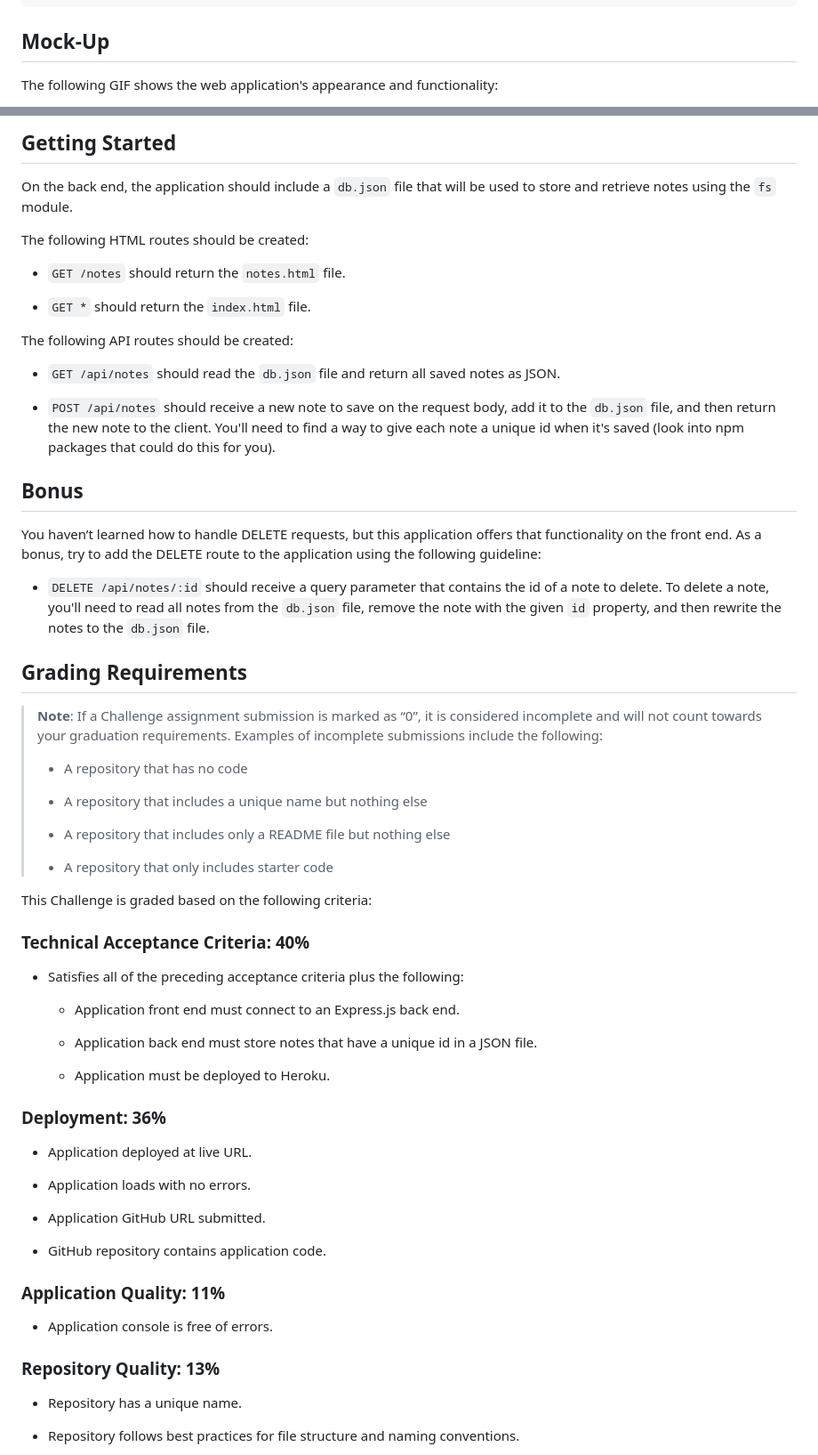
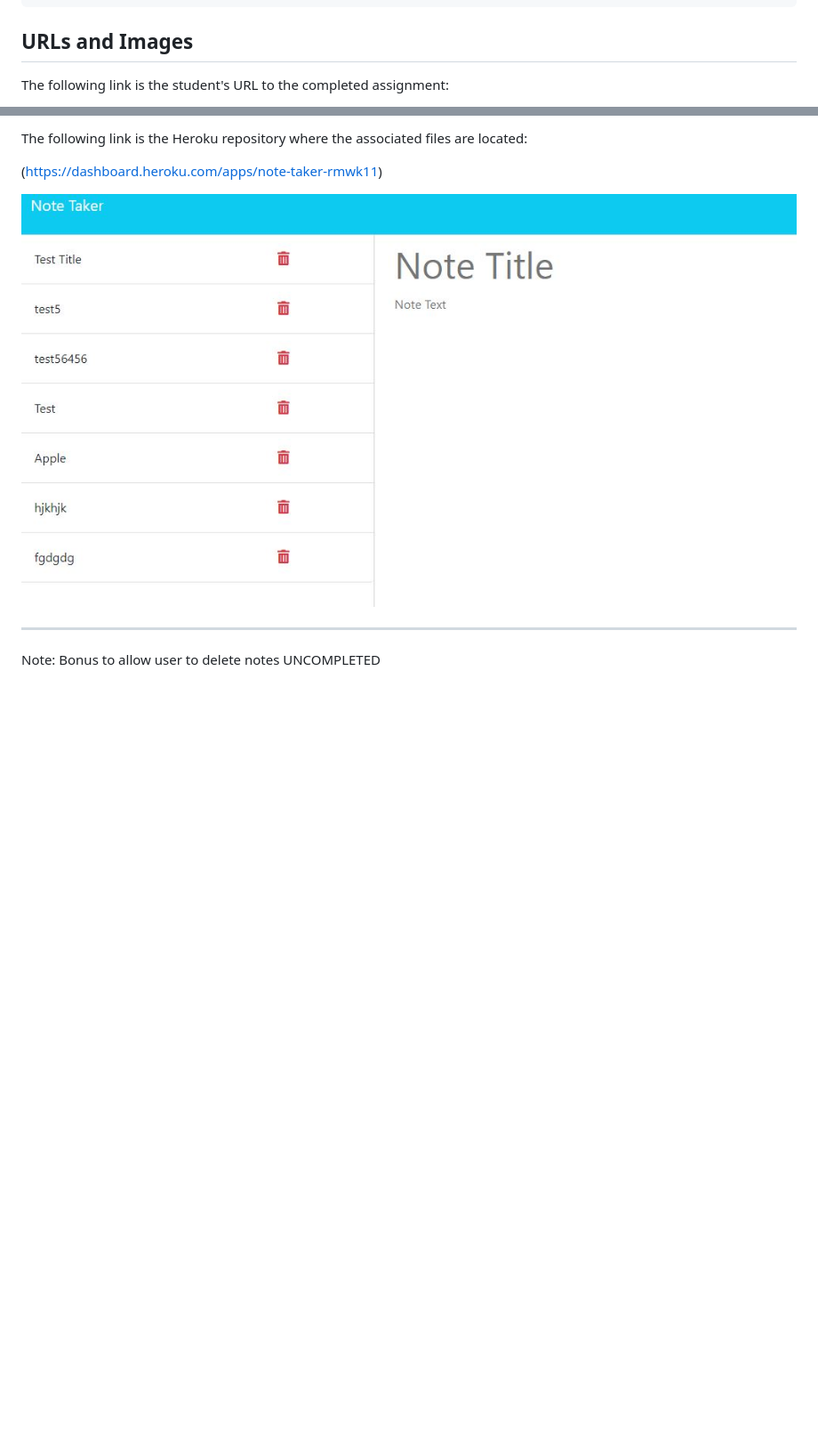
Before and after one commit to RyanMoises5/Note-Taker-RMwk11, a Markdown page: README.md, 2 parts joined by grey strips. Shown: that part at 89% size. Drawn GitHub-style; pictures changed too: sample.JPG (added); blank space fills up the shorter version.

Commit message:
README completed

````diff
--- a/README.md
+++ b/README.md
@@ -32,7 +37,7 @@ WHEN I click on the "New Note" button in the navigation at the top of the page
 THEN I am presented with empty fields to enter a new note title and the note’s text in the right-hand column and the button disappears
 ```
 
-## Mock-Up
+## URLs and Images
 
-The following GIF shows the web application's appearance and functionality:
+The following link is the student's URL to the completed assignment:
 
@@ -40,67 +45,11 @@ The following GIF shows the web application's appearance and functionality:
 
-## Getting Started
+The following link is the Heroku repository where the associated files are located:
 
-On the back end, the application should include a `db.json` file that will be used to store and retrieve notes using the `fs` module.
+(https://dashboard.heroku.com/apps/note-taker-rmwk11)
 
-The following HTML routes should be created:
+![Image of the Note Taker App](./sample.JPG)
 
-* `GET /notes` should return the `notes.html` file.
+---
 
-* `GET *` should return the `index.html` file.
+Note: Bonus to allow user to delete notes UNCOMPLETED
 
-The following API routes should be created:
-
-* `GET /api/notes` should read the `db.json` file and return all saved notes as JSON.
-
-* `POST /api/notes` should receive a new note to save on the request body, add it to the `db.json` file, and then return the new note to the client. You'll need to find a way to give each note a unique id when it's saved (look into npm packages that could do this for you).
-
-## Bonus
-
-You haven’t learned how to handle DELETE requests, but this application offers that functionality on the front end. As a bonus, try to add the DELETE route to the application using the following guideline:
-
-* `DELETE /api/notes/:id` should receive a query parameter that contains the id of a note to delete. To delete a note, you'll need to read all notes from the `db.json` file, remove the note with the given `id` property, and then rewrite the notes to the `db.json` file.
-
-## Grading Requirements
-
-> **Note**: If a Challenge assignment submission is marked as “0”, it is considered incomplete and will not count towards your graduation requirements. Examples of incomplete submissions include the following:
->
-> * A repository that has no code
->
-> * A repository that includes a unique name but nothing else
->
-> * A repository that includes only a README file but nothing else
->
-> * A repository that only includes starter code
-
-This Challenge is graded based on the following criteria:
-
-### Technical Acceptance Criteria: 40%
-
-* Satisfies all of the preceding acceptance criteria plus the following:
-
-  * Application front end must connect to an Express.js back end.
-
-  * Application back end must store notes that have a unique id in a JSON file.
-
-  * Application must be deployed to Heroku.
-
-### Deployment: 36%
-
-* Application deployed at live URL.
-
-* Application loads with no errors.
-
-* Application GitHub URL submitted.
-
-* GitHub repository contains application code.
-
-### Application Quality: 11%
-
-* Application console is free of errors.
-
-### Repository Quality: 13%
-
-* Repository has a unique name.
-
-* Repository follows best practices for file structure and naming conventions.
-
````
Also changed, not shown: other parts of README.md (+11 -27 lines), 11-express-homework-demo.gif (deleted).
